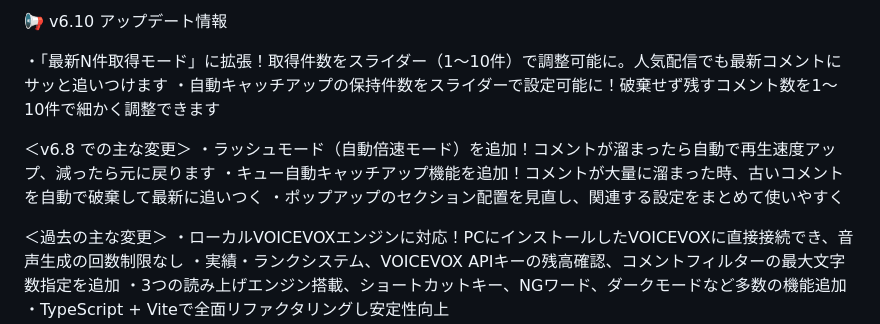
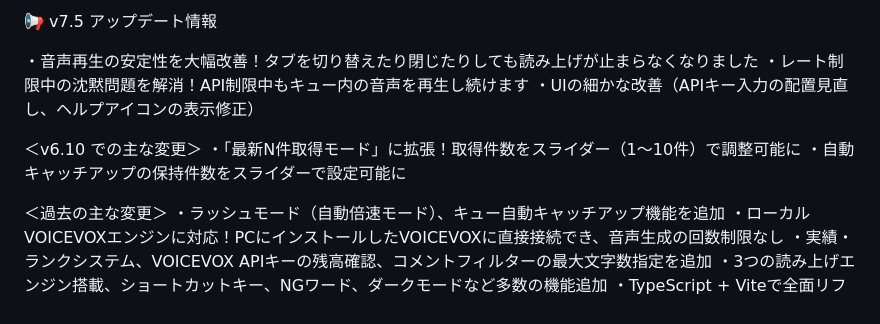
Before and after one commit to kat-log/youtube-voicevox-standalone, a Markdown page: STORE_LISTING.md, the part around the change. GitHub-like rendering.

Commit message:
docs: STORE_LISTING.md を v7.5 に更新
Co-Authored-By: Claude Opus 4.6 <noreply@anthropic.com>

```diff
--- a/STORE_LISTING.md
+++ b/STORE_LISTING.md
@@ -1,14 +1,15 @@
-📢 v6.10 アップデート情報
+📢 v7.5 アップデート情報
 
-・「最新N件取得モード」に拡張！取得件数をスライダー（1〜10件）で調整可能に。人気配信でも最新コメントにサッと追いつけます
-・自動キャッチアップの保持件数をスライダーで設定可能に！破棄せず残すコメント数を1〜10件で細かく調整できます
+・音声再生の安定性を大幅改善！タブを切り替えたり閉じたりしても読み上げが止まらなくなりました
+・レート制限中の沈黙問題を解消！API制限中もキュー内の音声を再生し続けます
+・UIの細かな改善（APIキー入力の配置見直し、ヘルプアイコンの表示修正）
 
-＜v6.8 での主な変更＞
-・ラッシュモード（自動倍速モード）を追加！コメントが溜まったら自動で再生速度アップ、減ったら元に戻ります
-・キュー自動キャッチアップ機能を追加！コメントが大量に溜まった時、古いコメントを自動で破棄して最新に追いつく
-・ポップアップのセクション配置を見直し、関連する設定をまとめて使いやすく
+＜v6.10 での主な変更＞
+・「最新N件取得モード」に拡張！取得件数をスライダー（1〜10件）で調整可能に
+・自動キャッチアップの保持件数をスライダーで設定可能に
 
 ＜過去の主な変更＞
+・ラッシュモード（自動倍速モード）、キュー自動キャッチアップ機能を追加
 ・ローカルVOICEVOXエンジンに対応！PCにインストールしたVOICEVOXに直接接続でき、音声生成の回数制限なし
 ・実績・ランクシステム、VOICEVOX APIキーの残高確認、コメントフィルターの最大文字数指定を追加
 ・3つの読み上げエンジン搭載、ショートカットキー、NGワード、ダークモードなど多数の機能追加
```
